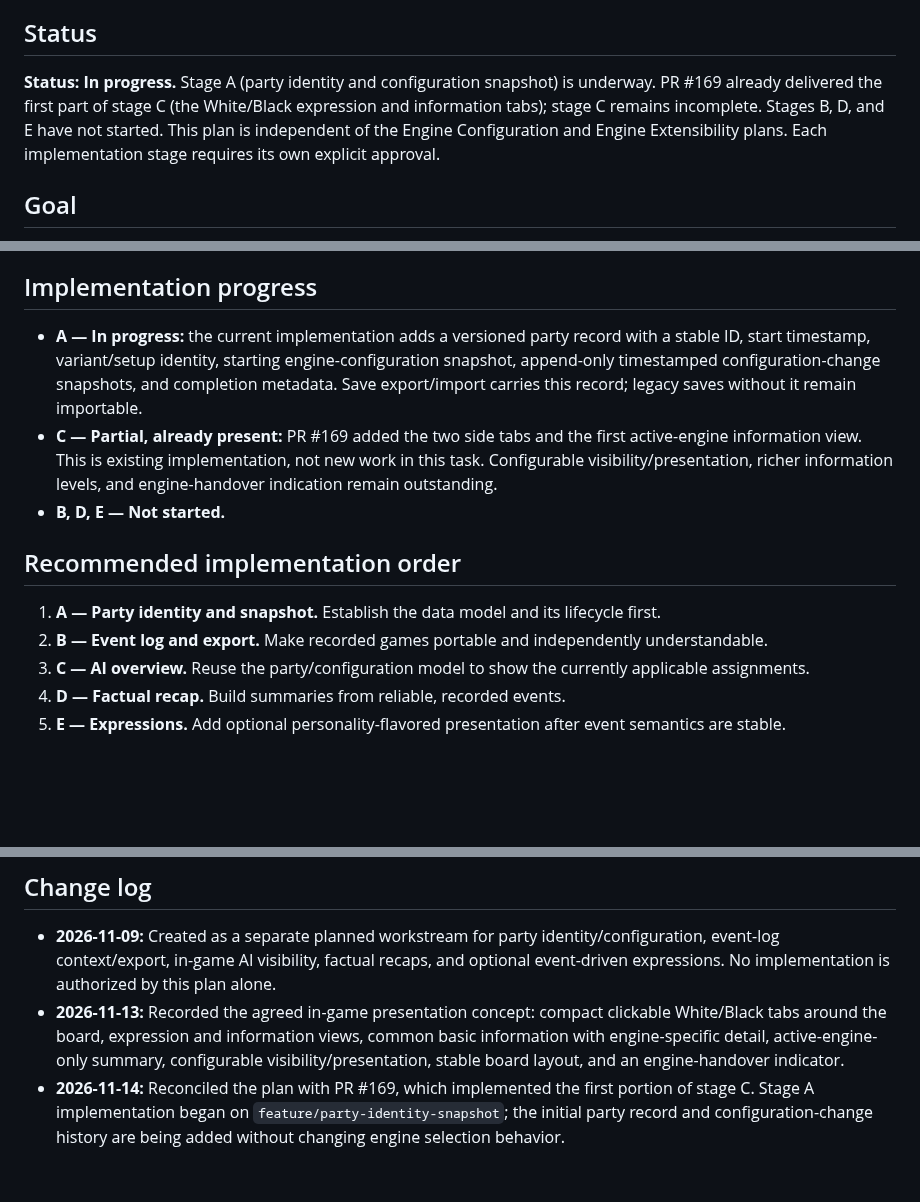
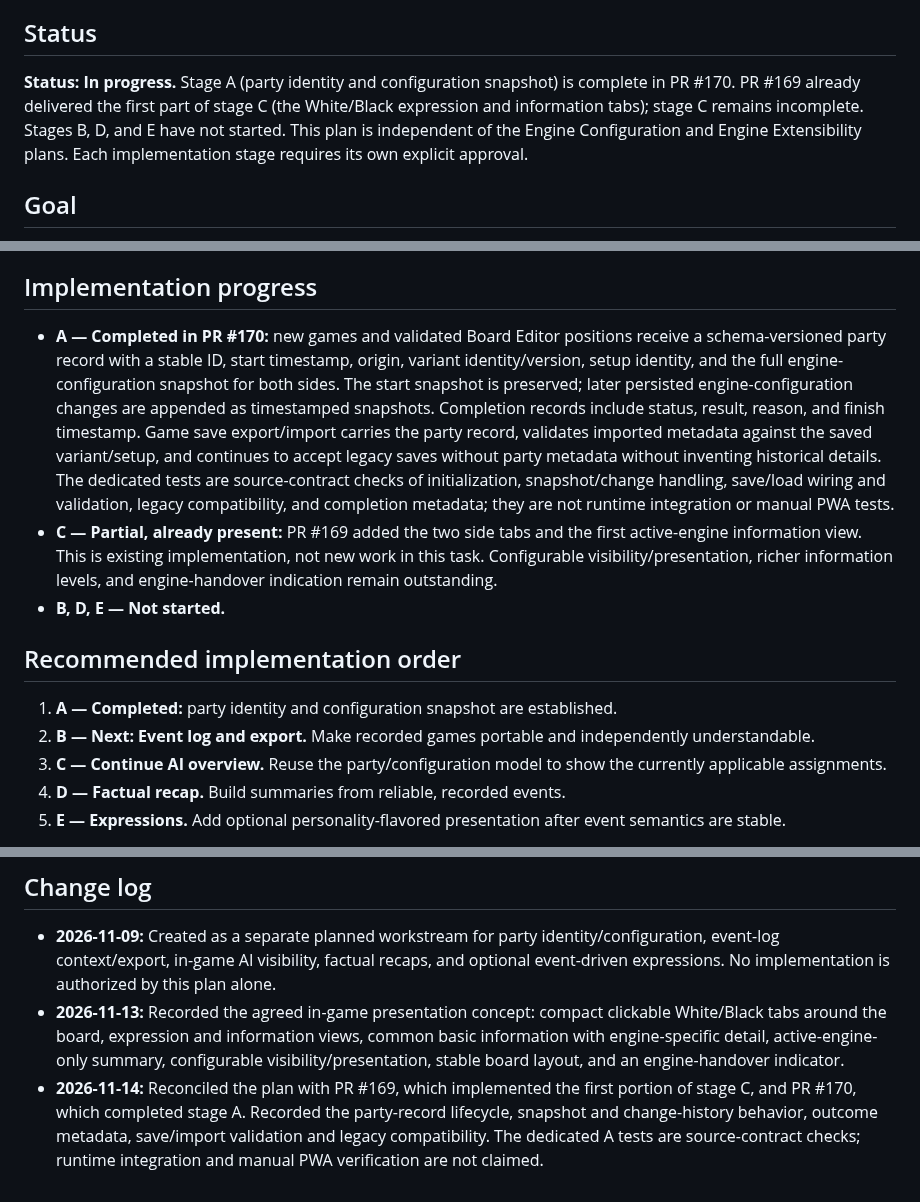
Before and after one commit to futuredmd20-collab/jester-and-moat, a Markdown page: docs/PARTY-INSIGHT-PLAN.md, 3 parts joined by grey strips. GitHub-like rendering; blank space fills up the shorter version.

Commit message:
docs: mark Party Insight stage A complete

```diff
--- a/docs/PARTY-INSIGHT-PLAN.md
+++ b/docs/PARTY-INSIGHT-PLAN.md
@@ -4,7 +4,7 @@ Purpose: plan party-specific configuration records, event-log context and export
 
 ## Status
 
-**Status: In progress.** Stage A (party identity and configuration snapshot) is underway. PR #169 already delivered the first part of stage C (the White/Black expression and information tabs); stage C remains incomplete. Stages B, D, and E have not started. This plan is independent of the Engine Configuration and Engine Extensibility plans. Each implementation stage requires its own explicit approval.
+**Status: In progress.** Stage A (party identity and configuration snapshot) is complete in PR #170. PR #169 already delivered the first part of stage C (the White/Black expression and information tabs); stage C remains incomplete. Stages B, D, and E have not started. This plan is independent of the Engine Configuration and Engine Extensibility plans. Each implementation stage requires its own explicit approval.
 
 ## Goal
 
@@ -124,15 +124,15 @@ This stage may be implemented independently of the recap, but should reuse the s
 
 ## Implementation progress
 
-- **A — In progress:** the current implementation adds a versioned party record with a stable ID, start timestamp, variant/setup identity, starting engine-configuration snapshot, append-only timestamped configuration-change snapshots, and completion metadata. Save export/import carries this record; legacy saves without it remain importable.
+- **A — Completed in PR #170:** new games and validated Board Editor positions receive a schema-versioned party record with a stable ID, start timestamp, origin, variant identity/version, setup identity, and the full engine-configuration snapshot for both sides. The start snapshot is preserved; later persisted engine-configuration changes are appended as timestamped snapshots. Completion records include status, result, reason, and finish timestamp. Game save export/import carries the party record, validates imported metadata against the saved variant/setup, and continues to accept legacy saves without party metadata without inventing historical details. The dedicated tests are source-contract checks of initialization, snapshot/change handling, save/load wiring and validation, legacy compatibility, and completion metadata; they are not runtime integration or manual PWA tests.
 - **C — Partial, already present:** PR #169 added the two side tabs and the first active-engine information view. This is existing implementation, not new work in this task. Configurable visibility/presentation, richer information levels, and engine-handover indication remain outstanding.
 - **B, D, E — Not started.**
 
 ## Recommended implementation order
 
-1. **A — Party identity and snapshot.** Establish the data model and its lifecycle first.
-2. **B — Event log and export.** Make recorded games portable and independently understandable.
-3. **C — AI overview.** Reuse the party/configuration model to show the currently applicable assignments.
+1. **A — Completed:** party identity and configuration snapshot are established.
+2. **B — Next: Event log and export.** Make recorded games portable and independently understandable.
+3. **C — Continue AI overview.** Reuse the party/configuration model to show the currently applicable assignments.
 4. **D — Factual recap.** Build summaries from reliable, recorded events.
 5. **E — Expressions.** Add optional personality-flavored presentation after event semantics are stable.
 
@@ -179,4 +179,4 @@ The repository investigation at the start of each implementation stage must conf
 
 - **2026-11-09:** Created as a separate planned workstream for party identity/configuration, event-log context/export, in-game AI visibility, factual recaps, and optional event-driven expressions. No implementation is authorized by this plan alone.
 - **2026-11-13:** Recorded the agreed in-game presentation concept: compact clickable White/Black tabs around the board, expression and information views, common basic information with engine-specific detail, active-engine-only summary, configurable visibility/presentation, stable board layout, and an engine-handover indicator.
-- **2026-11-14:** Reconciled the plan with PR #169, which implemented the first portion of stage C. Stage A implementation began on `feature/party-identity-snapshot`; the initial party record and configuration-change history are being added without changing engine selection behavior.
+- **2026-11-14:** Reconciled the plan with PR #169, which implemented the first portion of stage C, and PR #170, which completed stage A. Recorded the party-record lifecycle, snapshot and change-history behavior, outcome metadata, save/import validation and legacy compatibility. The dedicated A tests are source-contract checks; runtime integration and manual PWA verification are not claimed.
```
